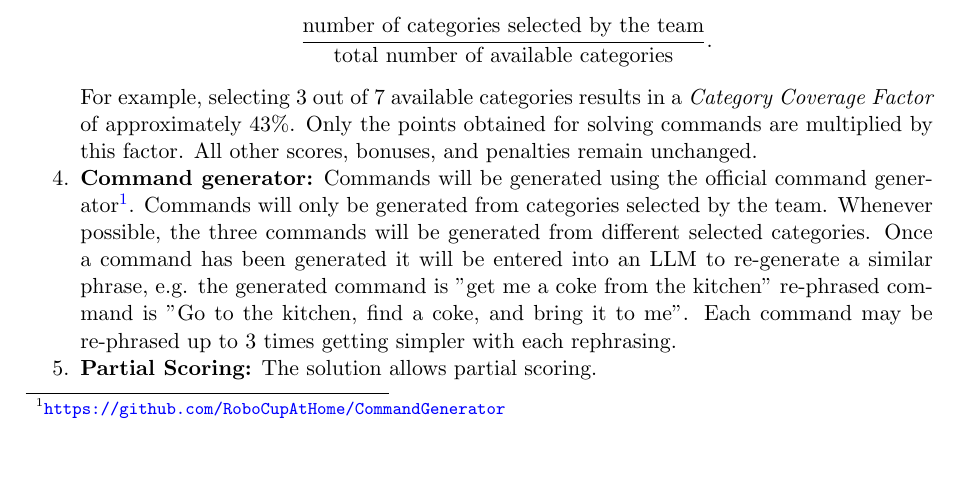
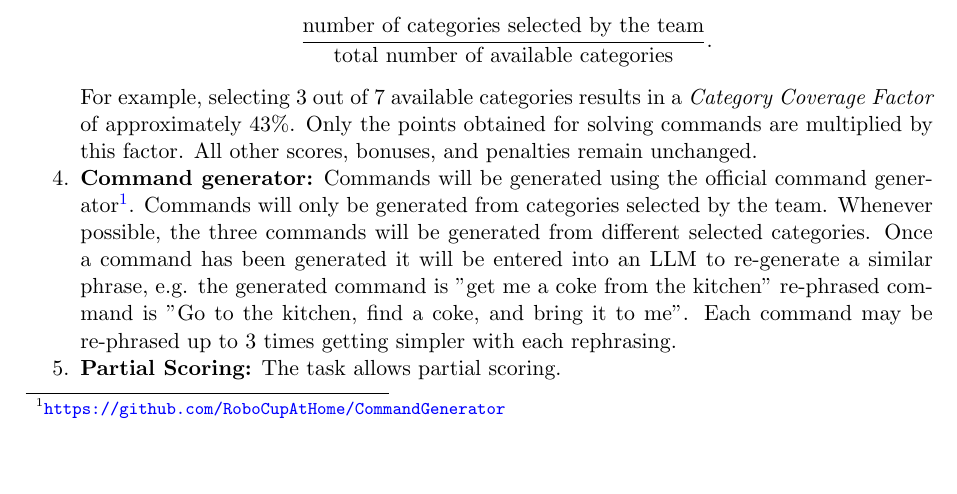
Before and after one commit to RoboCupAtHome/RuleBook, a LaTeX thesis (documents/rulebook.tex, which reads tasks/GPSR.tex): part of page 52 of 74, cut so that both start at the same text. Compiled offline with pdfLaTeX.

Commit message:
Update tasks/GPSR.tex
Co-authored-by: adamg-ww <adam.golding@bigpond.com>

```diff
--- a/tasks/GPSR.tex
+++ b/tasks/GPSR.tex
@@ -61,7 +61,7 @@ The robot is asked to understand and execute commands requiring a wide range of
 	\]
 	For example, selecting 3 out of 7 available categories results in a \textit{Category Coverage Factor} of approximately 43\%. Only the points obtained for solving commands are multiplied by this factor. All other scores, bonuses, and penalties remain unchanged.
 	\item \textbf{Command generator:} Commands will be generated using the official command generator\footnote{\url{https://github.com/RoboCupAtHome/CommandGenerator}}. Commands will only be generated from categories selected by the team. Whenever possible, the three commands will be generated from different selected categories. Once a command has been generated it will be entered into an LLM to re-generate a similar phrase, e.g. the generated command is "get me a coke from the kitchen" re-phrased command is "Go to the kitchen, find a coke, and bring it to me". Each command may be re-phrased up to 3 times getting simpler with each rephrasing.
-	\item \textbf{Partial Scoring:} The solution allows partial scoring.
+	\item \textbf{Partial Scoring:} The task allows partial scoring.
 	\item \textbf{Interleaved Task Bonus:} The robot receives an additional bonus if it successfully completes commands in an interleaved order rather than strictly consecutively. This bonus is awarded only when all three commands are received at once. The interleaved execution must be meaningful, for example by saving time or reducing unnecessary movements.
 	\textit{Example:} The robot first picks up an object, then performs another task along the way, and only afterward delivers the object to its original destination.
 	\item \textbf{Custom Operators:} A custom operator may be requested by the team or robot to say the commands to the robot.
```
